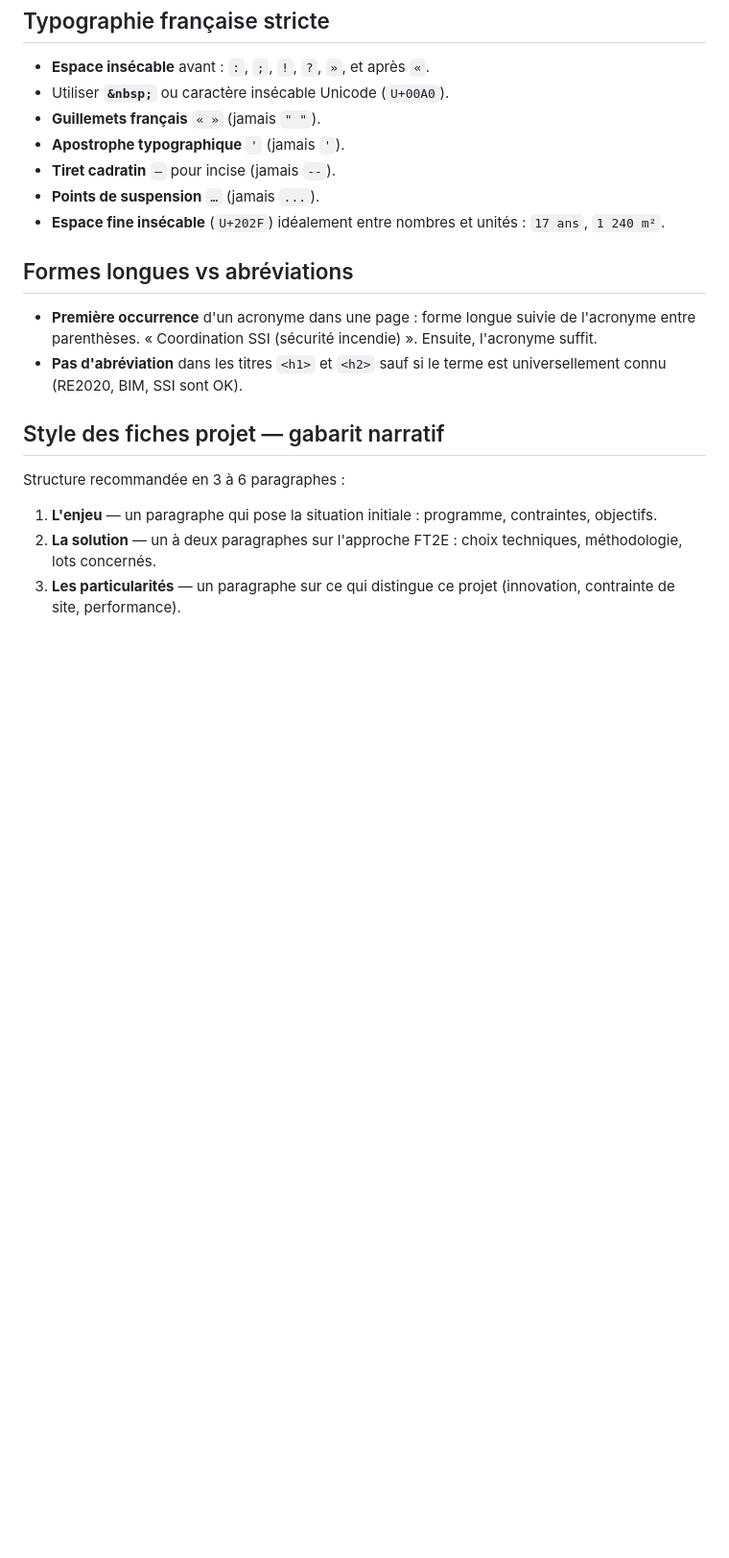
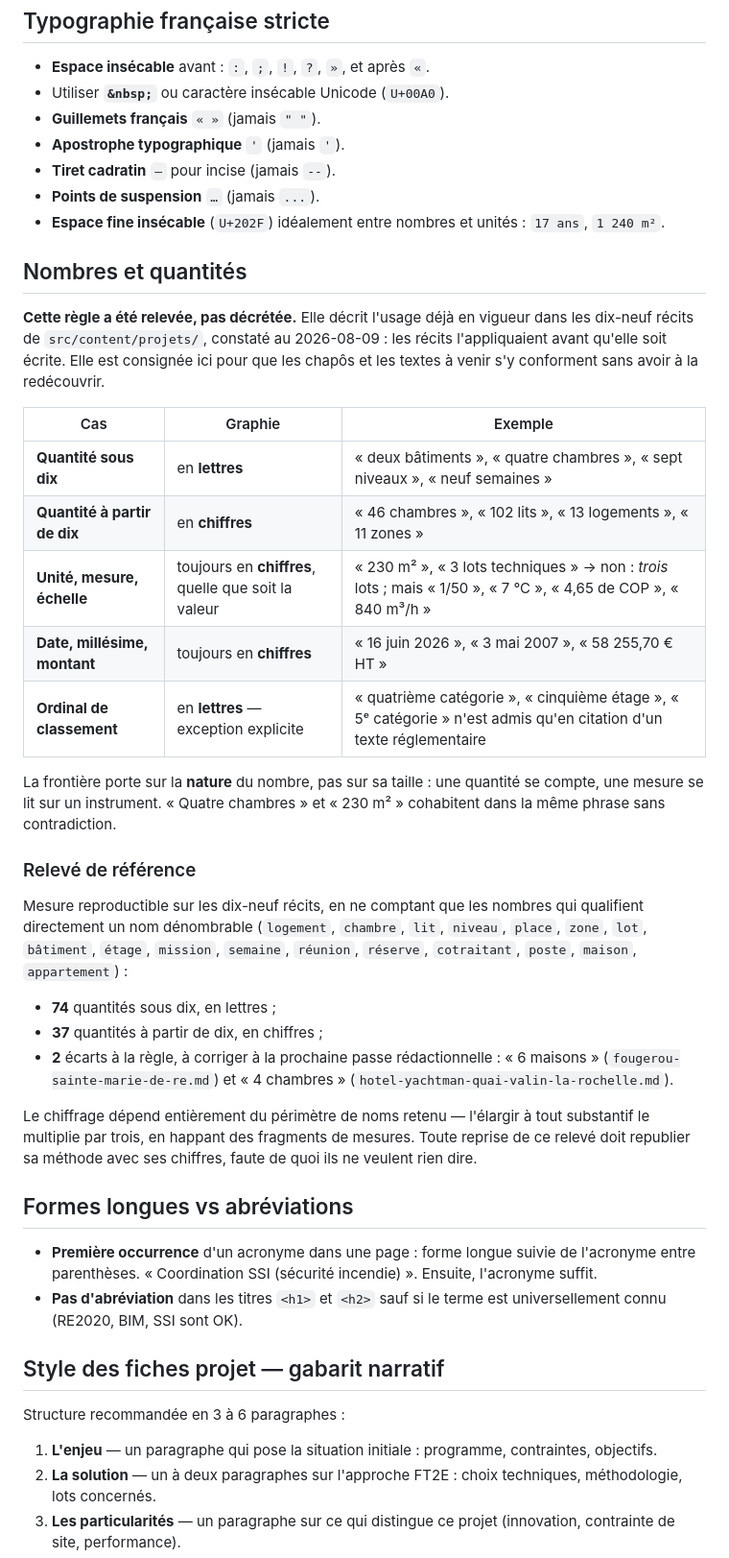
Before and after one commit to JeffCrn/ft2e-v3, a Markdown page: .claude/rules/french-editorial.md, the part around the change. Shown at 96% size. Drawn GitHub-style; blank space fills up the shorter version.

Commit message:
docs(references): consigne la convention numérale des récits
Règle relevée sur les dix-neuf récits de src/content/projets/, pas
décrétée : ils l'appliquaient déjà. Elle est écrite pour que les chapôs à
venir s'y conforment sans avoir à la redécouvrir.

Quantité sous dix en lettres, à partir de dix en chiffres ; unités,
mesures, échelles, dates et montants toujours en chiffres ; ordinaux de
classement en lettres, en exception explicite (« quatrième catégorie »).
La frontière porte sur la nature du nombre, pas sur sa taille.

Le relevé publie sa méthode avec ses chiffres — 74 quantités en lettres,
37 en chiffres sur un périmètre de dix-sept noms dénombrables — parce que
le total varie d'un facteur trois selon le périmètre retenu.

Il expose aussi deux écarts, laissés en l'état pour la passe
rédactionnelle : « 6 maisons » dans fougerou-sainte-marie-de-re et
« 4 chambres » dans hotel-yachtman-quai-valin-la-rochelle.

Co-Authored-By: Claude Opus 5 (1M context) <noreply@anthropic.com>

```diff
--- a/.claude/rules/french-editorial.md
+++ b/.claude/rules/french-editorial.md
@@ -42,6 +42,30 @@
 - **Points de suspension** `…` (jamais `...`).
 - **Espace fine insécable** (`U+202F`) idéalement entre nombres et unités : `17 ans`, `1 240 m²`.
 
+## Nombres et quantités
+
+**Cette règle a été relevée, pas décrétée.** Elle décrit l'usage déjà en vigueur dans les dix-neuf récits de `src/content/projets/`, constaté au 2026-08-09 : les récits l'appliquaient avant qu'elle soit écrite. Elle est consignée ici pour que les chapôs et les textes à venir s'y conforment sans avoir à la redécouvrir.
+
+| Cas | Graphie | Exemple |
+|---|---|---|
+| **Quantité sous dix** | en **lettres** | « deux bâtiments », « quatre chambres », « sept niveaux », « neuf semaines » |
+| **Quantité à partir de dix** | en **chiffres** | « 46 chambres », « 102 lits », « 13 logements », « 11 zones » |
+| **Unité, mesure, échelle** | toujours en **chiffres**, quelle que soit la valeur | « 230 m² », « 3 lots techniques » → non : *trois* lots ; mais « 1/50 », « 7 °C », « 4,65 de COP », « 840 m³/h » |
+| **Date, millésime, montant** | toujours en **chiffres** | « 16 juin 2026 », « 3 mai 2007 », « 58 255,70 € HT » |
+| **Ordinal de classement** | en **lettres** — exception explicite | « quatrième catégorie », « cinquième étage », « 5ᵉ catégorie » n'est admis qu'en citation d'un texte réglementaire |
+
+La frontière porte sur la **nature** du nombre, pas sur sa taille : une quantité se compte, une mesure se lit sur un instrument. « Quatre chambres » et « 230 m² » cohabitent dans la même phrase sans contradiction.
+
+### Relevé de référence
+
+Mesure reproductible sur les dix-neuf récits, en ne comptant que les nombres qui qualifient directement un nom dénombrable (`logement`, `chambre`, `lit`, `niveau`, `place`, `zone`, `lot`, `bâtiment`, `étage`, `mission`, `semaine`, `réunion`, `réserve`, `cotraitant`, `poste`, `maison`, `appartement`) :
+
+- **74** quantités sous dix, en lettres ;
+- **37** quantités à partir de dix, en chiffres ;
+- **2** écarts à la règle, à corriger à la prochaine passe rédactionnelle : « 6 maisons » (`fougerou-sainte-marie-de-re.md`) et « 4 chambres » (`hotel-yachtman-quai-valin-la-rochelle.md`).
+
+Le chiffrage dépend entièrement du périmètre de noms retenu — l'élargir à tout substantif le multiplie par trois, en happant des fragments de mesures. Toute reprise de ce relevé doit republier sa méthode avec ses chiffres, faute de quoi ils ne veulent rien dire.
+
 ## Formes longues vs abréviations
 
 - **Première occurrence** d'un acronyme dans une page : forme longue suivie de l'acronyme entre parenthèses. « Coordination SSI (sécurité incendie) ». Ensuite, l'acronyme suffit.
```
